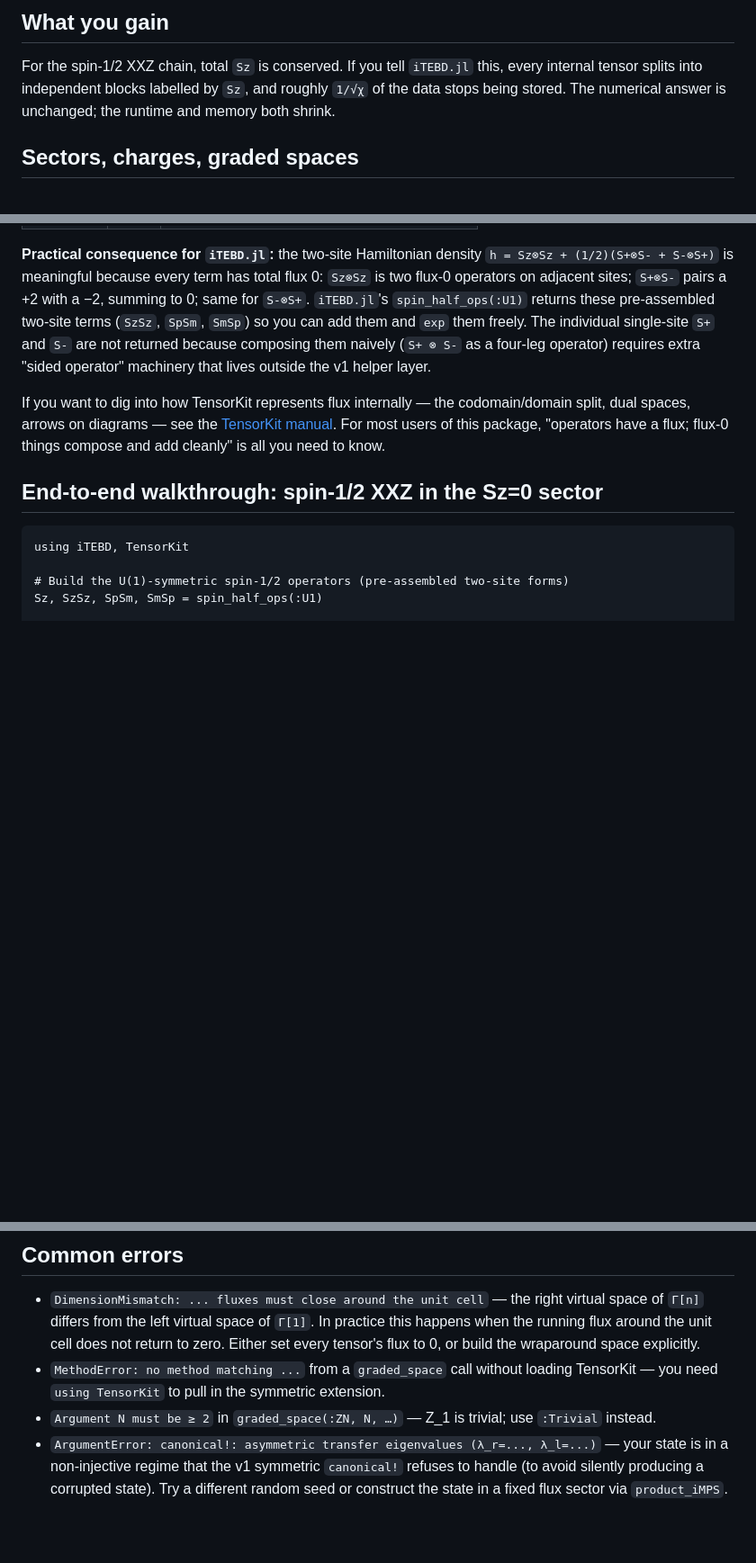
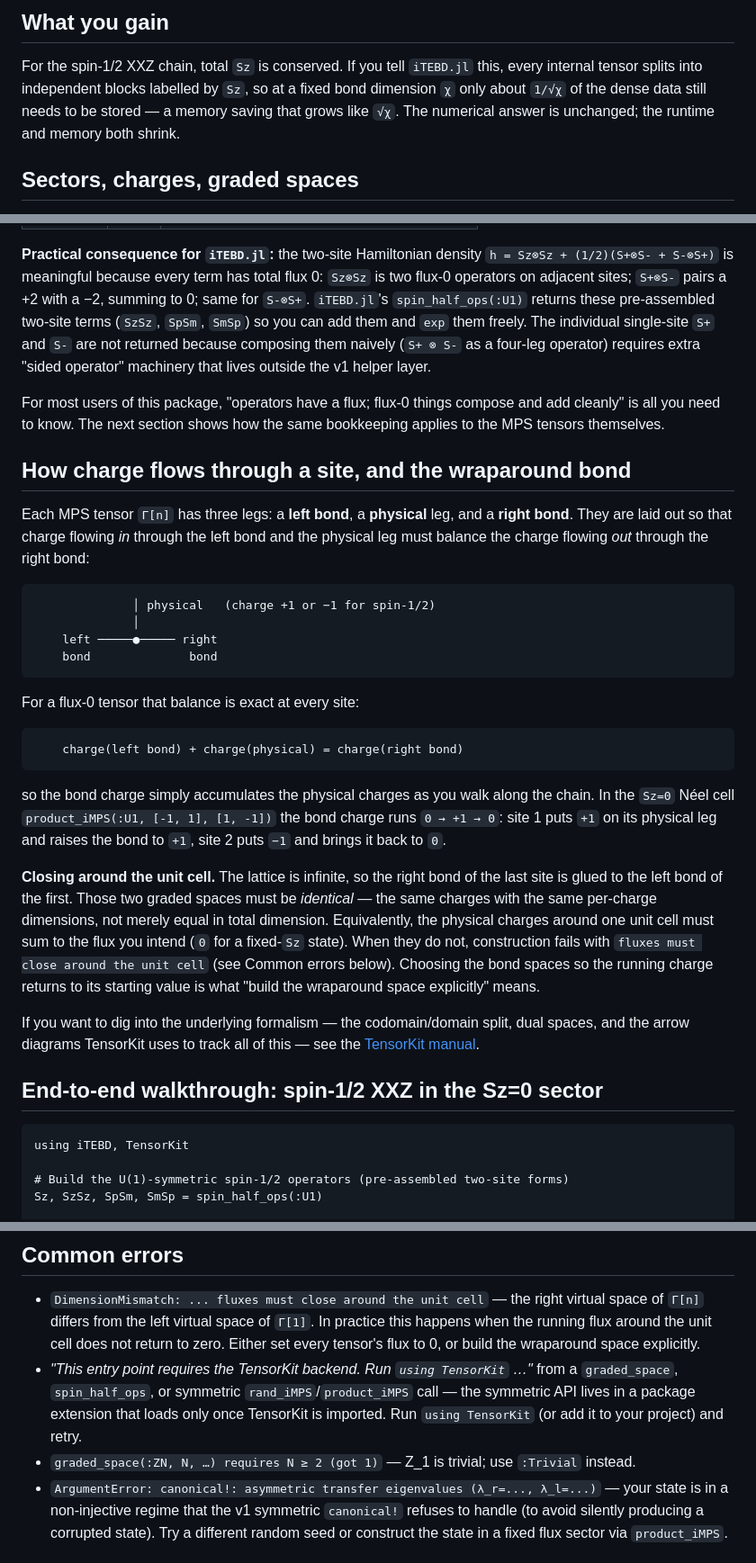
Before and after one commit to jayren3996/iTEBD.jl, a Markdown page: docs/src/symmetries.md, 3 parts joined by grey strips. Shown at 90% size. GitHub-like rendering; blank space fills up the shorter version.

Commit message:
docs: correct symmetries page claims and document charge flow
Fix three inaccurate statements on the symmetric-MPS page and close a
documentation gap:
- the memory-saving claim was inverted (you retain ~1/√χ of the data
  at fixed χ, not drop it)
- the "no TensorKit loaded" error is the SymmetricStubs message, not a
  MethodError
- the :ZN guard error text now matches the actual ArgumentError string

Add a "charge flow / wraparound bond" section grounded in the
c_Vl + c_P = c_Vr conservation rule, so the "build the wraparound space
explicitly" guidance is actionable.

Co-Authored-By: Claude Opus 4.7 <noreply@anthropic.com>

````diff
--- a/docs/src/symmetries.md
+++ b/docs/src/symmetries.md
@@ -13,8 +13,9 @@ TensorKit.**
 
 For the spin-1/2 XXZ chain, total `Sz` is conserved. If you tell `iTEBD.jl`
 this, every internal tensor splits into independent blocks labelled by `Sz`,
-and roughly `1/√χ` of the data stops being stored. The numerical answer is
-unchanged; the runtime and memory both shrink.
+so at a fixed bond dimension `χ` only about `1/√χ` of the dense data still
+needs to be stored — a memory saving that grows like `√χ`. The numerical
+answer is unchanged; the runtime and memory both shrink.
 
 ## Sectors, charges, graded spaces
 
@@ -76,11 +77,48 @@ individual single-site `S+` and `S-` are not returned because composing
 them naively (`S+ ⊗ S-` as a four-leg operator) requires extra "sided
 operator" machinery that lives outside the v1 helper layer.
 
-If you want to dig into how TensorKit represents flux internally — the
-codomain/domain split, dual spaces, arrows on diagrams — see the
-[TensorKit manual](https://quantumkithub.github.io/TensorKit.jl/stable/man/sectors/).
 For most users of this package, "operators have a flux; flux-0 things
-compose and add cleanly" is all you need to know.
+compose and add cleanly" is all you need to know. The next section shows how
+the same bookkeeping applies to the MPS tensors themselves.
+
+## How charge flows through a site, and the wraparound bond
+
+Each MPS tensor `Γ[n]` has three legs: a **left bond**, a **physical** leg,
+and a **right bond**. They are laid out so that charge flowing *in* through
+the left bond and the physical leg must balance the charge flowing *out*
+through the right bond:
+
+```text
+              │ physical   (charge +1 or −1 for spin-1/2)
+              │
+    left ─────●───── right
+    bond              bond
+```
+
+For a flux-0 tensor that balance is exact at every site:
+
+```text
+    charge(left bond) + charge(physical) = charge(right bond)
+```
+
+so the bond charge simply accumulates the physical charges as you walk along
+the chain. In the `Sz=0` Néel cell `product_iMPS(:U1, [-1, 1], [1, -1])` the
+bond charge runs `0 → +1 → 0`: site 1 puts `+1` on its physical leg and
+raises the bond to `+1`, site 2 puts `−1` and brings it back to `0`.
+
+**Closing around the unit cell.** The lattice is infinite, so the right bond
+of the last site is glued to the left bond of the first. Those two graded
+spaces must be *identical* — the same charges with the same per-charge
+dimensions, not merely equal in total dimension. Equivalently, the physical
+charges around one unit cell must sum to the flux you intend (`0` for a
+fixed-`Sz` state). When they do not, construction fails with
+`fluxes must close around the unit cell` (see Common errors below). Choosing
+the bond spaces so the running charge returns to its starting value is what
+"build the wraparound space explicitly" means.
+
+If you want to dig into the underlying formalism — the codomain/domain split,
+dual spaces, and the arrow diagrams TensorKit uses to track all of this — see
+the [TensorKit manual](https://quantumkithub.github.io/TensorKit.jl/stable/man/sectors/).
 
 ## End-to-end walkthrough: spin-1/2 XXZ in the Sz=0 sector
 
@@ -121,10 +159,12 @@ schmidt_values(ψ, 1)
   `Γ[1]`. In practice this happens when the running flux around the unit
   cell does not return to zero. Either set every tensor's flux to 0, or
   build the wraparound space explicitly.
-- `MethodError: no method matching ...` from a `graded_space` call without
-  loading TensorKit — you need `using TensorKit` to pull in the symmetric
-  extension.
-- `Argument N must be ≥ 2` in `graded_space(:ZN, N, …)` — Z_1 is trivial;
+- *"This entry point requires the TensorKit backend. Run `using TensorKit`
+  …"* from a `graded_space`, `spin_half_ops`, or symmetric
+  `rand_iMPS`/`product_iMPS` call — the symmetric API lives in a package
+  extension that loads only once TensorKit is imported. Run `using TensorKit`
+  (or add it to your project) and retry.
+- `graded_space(:ZN, N, …) requires N ≥ 2 (got 1)` — Z_1 is trivial;
   use `:Trivial` instead.
 - `ArgumentError: canonical!: asymmetric transfer eigenvalues (λ_r=..., λ_l=...)` —
   your state is in a non-injective regime that the v1 symmetric `canonical!`
````
